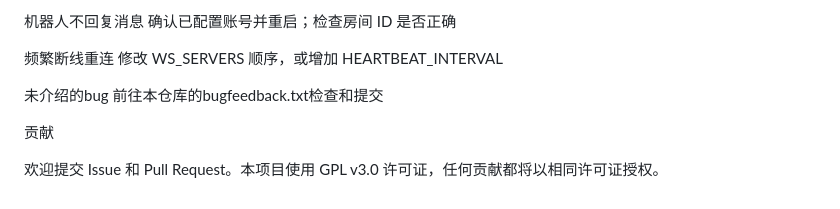
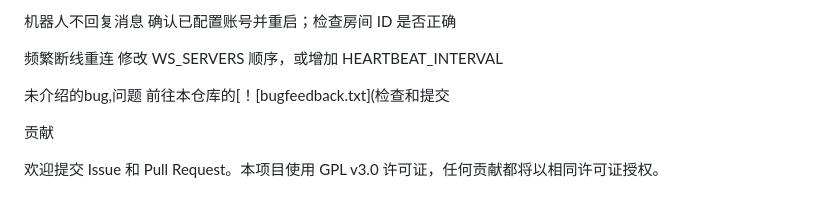
Before and after one commit to ixix-info/iirose-bot, a Markdown page: README.md, the part around one of its changes. Rendered like a GitHub page.

```diff
--- a/README.md
+++ b/README.md
@@ -199,7 +200,7 @@ Web 面板无法访问          检查防火墙是否开放 8080 端口；确认
 
 频繁断线重连              修改 WS_SERVERS 顺序，或增加 HEARTBEAT_INTERVAL
 
-未介绍的bug               前往本仓库的bugfeedback.txt检查和提交
+未介绍的bug,问题               前往本仓库的[！[bugfeedback.txt](检查和提交
 
 贡献
 
```
Also changed, not shown: other parts of README.md (+1 -0 lines).
